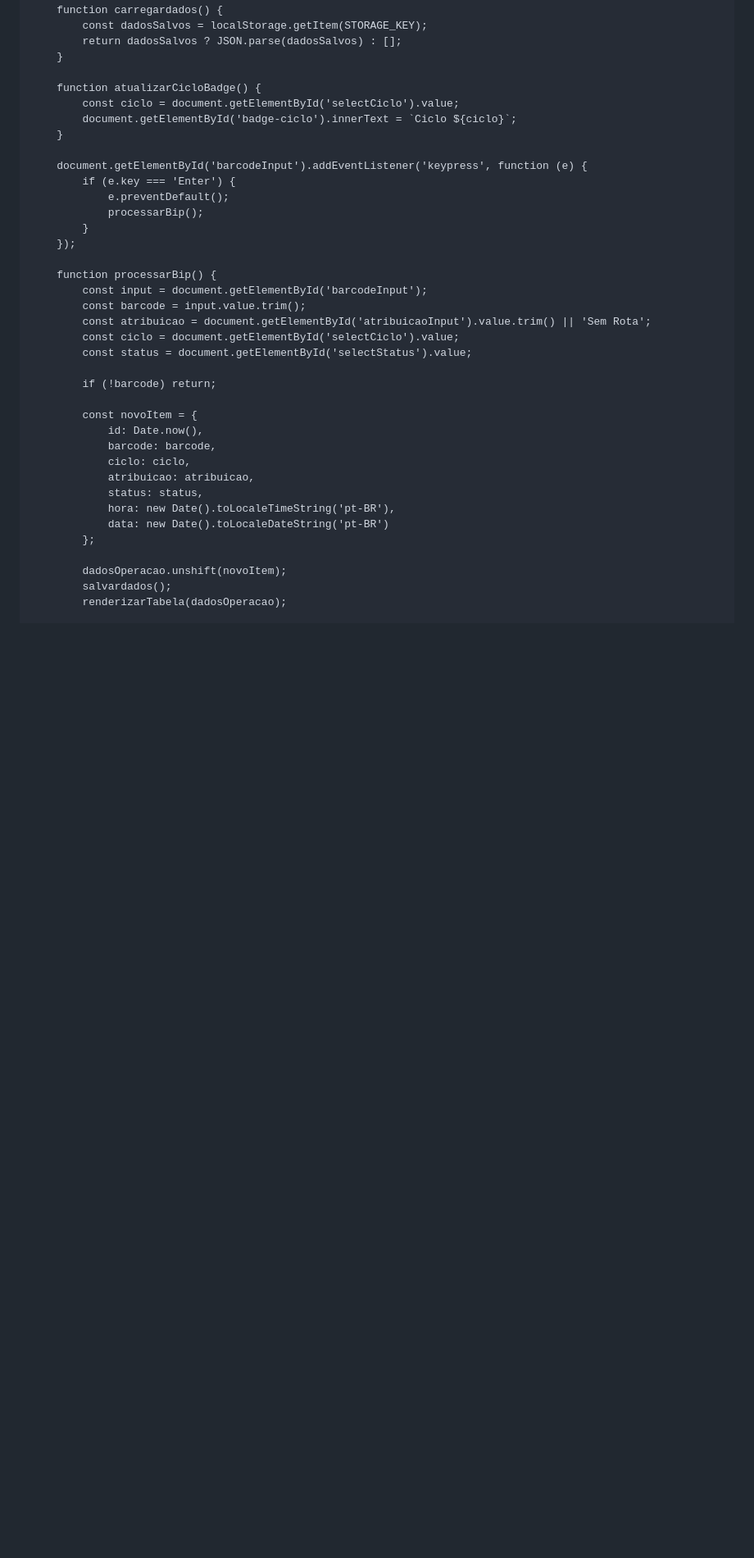
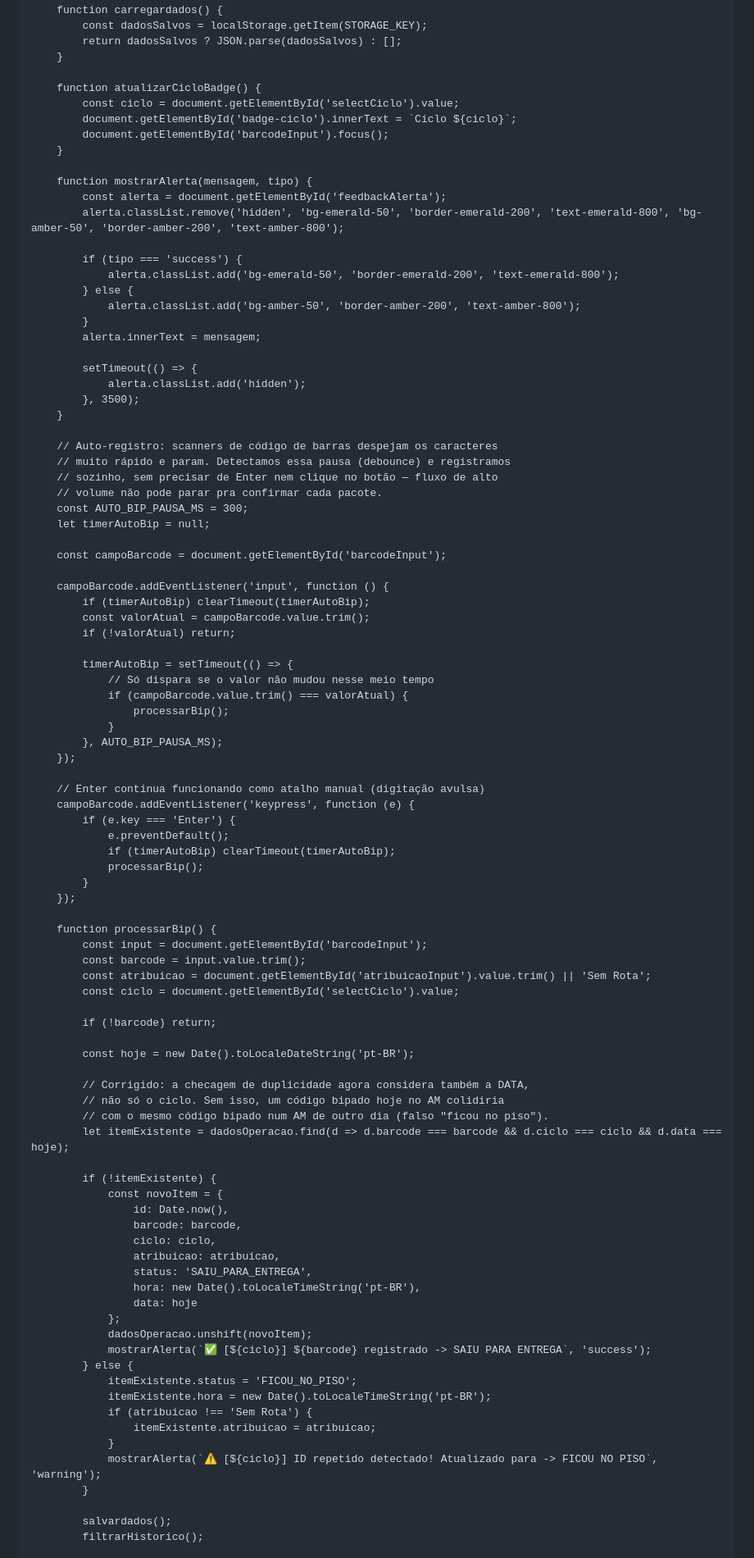
Before and after one commit to mrxnxtxhxn-creator/mais-, a Markdown page: README.md, the part around one of its changes. Shown at 82% size. GitHub-like rendering; blank space fills up the shorter version.

```diff
--- a/README.md
+++ b/README.md
@@ -314,11 +316,52 @@
         function atualizarCicloBadge() {
             const ciclo = document.getElementById('selectCiclo').value;
             document.getElementById('badge-ciclo').innerText = `Ciclo ${ciclo}`;
+            document.getElementById('barcodeInput').focus();
         }
 
-        document.getElementById('barcodeInput').addEventListener('keypress', function (e) {
+        function mostrarAlerta(mensagem, tipo) {
+            const alerta = document.getElementById('feedbackAlerta');
+            alerta.classList.remove('hidden', 'bg-emerald-50', 'border-emerald-200', 'text-emerald-800', 'bg-amber-50', 'border-amber-200', 'text-amber-800');
+
+            if (tipo === 'success') {
+                alerta.classList.add('bg-emerald-50', 'border-emerald-200', 'text-emerald-800');
+            } else {
+                alerta.classList.add('bg-amber-50', 'border-amber-200', 'text-amber-800');
+            }
+            alerta.innerText = mensagem;
+
+            setTimeout(() => {
+                alerta.classList.add('hidden');
+            }, 3500);
+        }
+
+        // Auto-registro: scanners de código de barras despejam os caracteres
+        // muito rápido e param. Detectamos essa pausa (debounce) e registramos
+        // sozinho, sem precisar de Enter nem clique no botão — fluxo de alto
+        // volume não pode parar pra confirmar cada pacote.
+        const AUTO_BIP_PAUSA_MS = 300;
+        let timerAutoBip = null;
+
+        const campoBarcode = document.getElementById('barcodeInput');
+
+        campoBarcode.addEventListener('input', function () {
+            if (timerAutoBip) clearTimeout(timerAutoBip);
+            const valorAtual = campoBarcode.value.trim();
+            if (!valorAtual) return;
+
+            timerAutoBip = setTimeout(() => {
+                // Só dispara se o valor não mudou nesse meio tempo
+                if (campoBarcode.value.trim() === valorAtual) {
+                    processarBip();
+                }
+            }, AUTO_BIP_PAUSA_MS);
+        });
+
+        // Enter continua funcionando como atalho manual (digitação avulsa)
+        campoBarcode.addEventListener('keypress', function (e) {
             if (e.key === 'Enter') {
                 e.preventDefault();
+                if (timerAutoBip) clearTimeout(timerAutoBip);
                 processarBip();
             }
         });
@@ -328,23 +371,39 @@
             const barcode = input.value.trim();
             const atribuicao = document.getElementById('atribuicaoInput').value.trim() || 'Sem Rota';
             const ciclo = document.getElementById('selectCiclo').value;
-            const status = document.getElementById('selectStatus').value;
 
             if (!barcode) return;
 
-            const novoItem = {
-                id: Date.now(),
-                barcode: barcode,
-                ciclo: ciclo,
-                atribuicao: atribuicao,
-                status: status,
-                hora: new Date().toLocaleTimeString('pt-BR'),
-                data: new Date().toLocaleDateString('pt-BR')
-            };
+            const hoje = new Date().toLocaleDateString('pt-BR');
 
-            dadosOperacao.unshift(novoItem);
+            // Corrigido: a checagem de duplicidade agora considera também a DATA,
+            // não só o ciclo. Sem isso, um código bipado hoje no AM colidiria
+            // com o mesmo código bipado num AM de outro dia (falso "ficou no piso").
+            let itemExistente = dadosOperacao.find(d => d.barcode === barcode && d.ciclo === ciclo && d.data === hoje);
+
+            if (!itemExistente) {
+                const novoItem = {
+                    id: Date.now(),
+                    barcode: barcode,
+                    ciclo: ciclo,
+                    atribuicao: atribuicao,
+                    status: 'SAIU_PARA_ENTREGA',
+                    hora: new Date().toLocaleTimeString('pt-BR'),
+                    data: hoje
+                };
+                dadosOperacao.unshift(novoItem);
+                mostrarAlerta(`✅ [${ciclo}] ${barcode} registrado -> SAIU PARA ENTREGA`, 'success');
+            } else {
+                itemExistente.status = 'FICOU_NO_PISO';
+                itemExistente.hora = new Date().toLocaleTimeString('pt-BR');
+                if (atribuicao !== 'Sem Rota') {
+                    itemExistente.atribuicao = atribuicao;
+                }
+                mostrarAlerta(`⚠️ [${ciclo}] ID repetido detectado! Atualizado para -> FICOU NO PISO`, 'warning');
+            }
+
             salvardados();
-            renderizarTabela(dadosOperacao);
+            filtrarHistorico();
 
             input.value = '';
             input.focus();
```
Also changed, not shown: other parts of README.md (+137 -96 lines).
